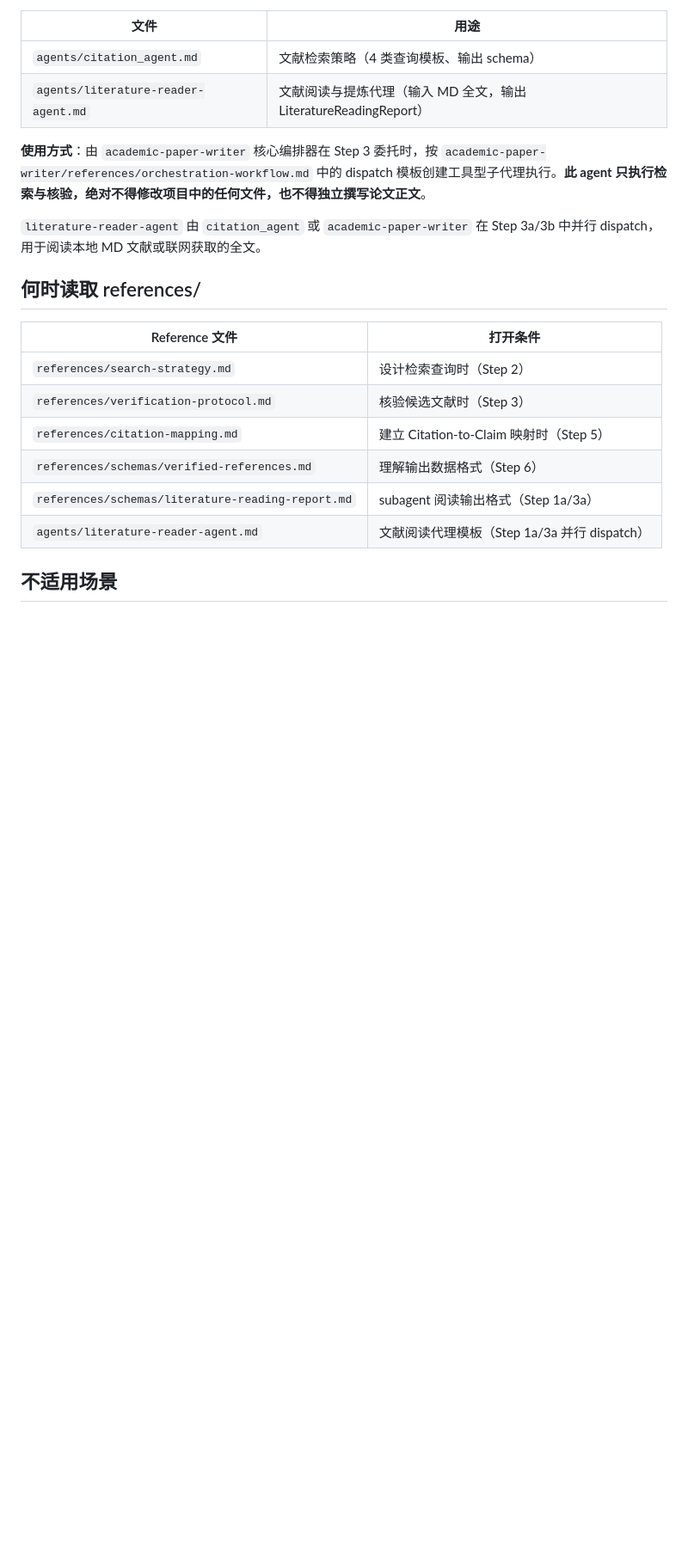
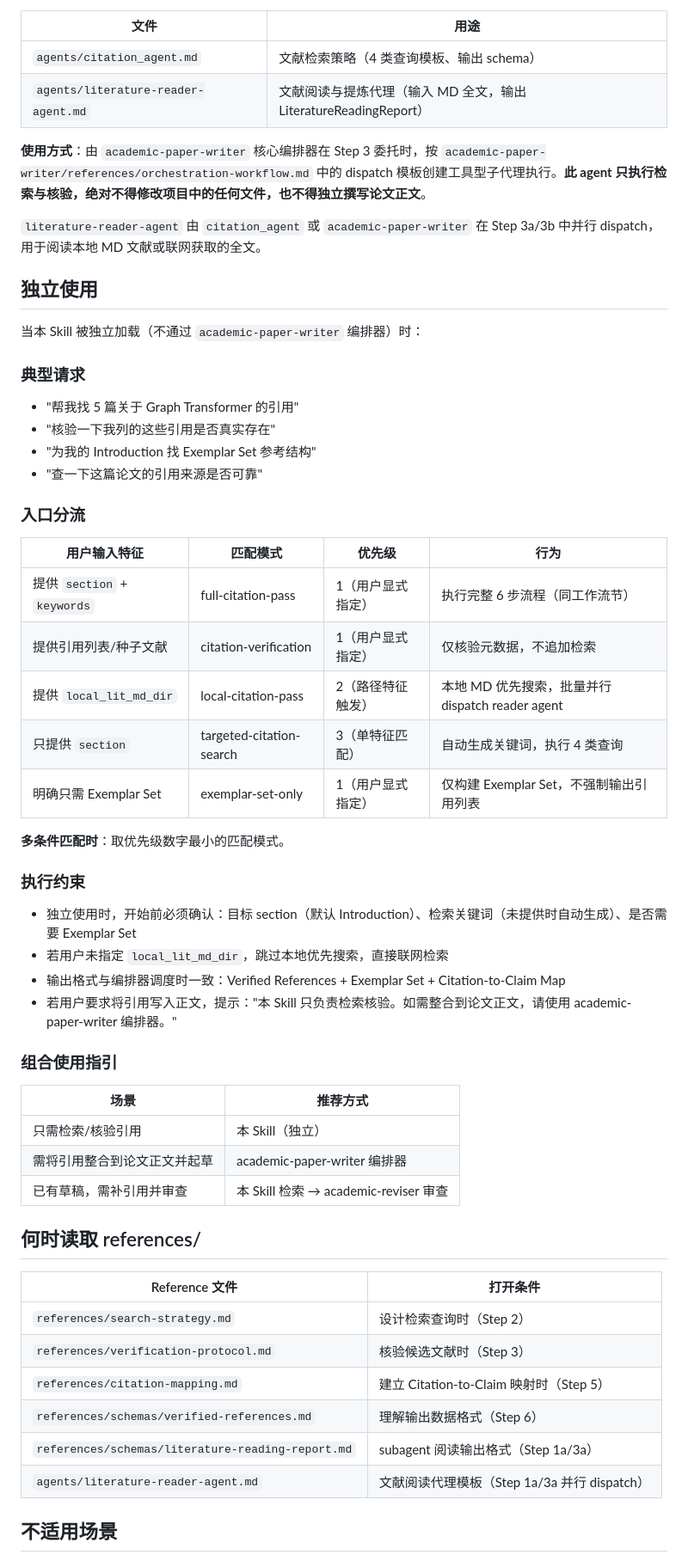
Before and after one commit to joshua-zyy/academic-paper-writer, a Markdown page: skills/academic-citation/SKILL.md, the part around the change. Shown at 86% size. GitHub-like rendering; blank space fills up the shorter version.

Commit message:
feat(citation): add standalone usage section for independent operation

```diff
--- a/skills/academic-citation/SKILL.md
+++ b/skills/academic-citation/SKILL.md
@@ -65,6 +65,41 @@ description: "Search, verify, and map citations for CS/AI/ML papers. Produces VE
 
 `literature-reader-agent` 由 `citation_agent` 或 `academic-paper-writer` 在 Step 3a/3b 中并行 dispatch，用于阅读本地 MD 文献或联网获取的全文。
 
+## 独立使用
+
+当本 Skill 被独立加载（不通过 `academic-paper-writer` 编排器）时：
+
+### 典型请求
+- "帮我找 5 篇关于 Graph Transformer 的引用"
+- "核验一下我列的这些引用是否真实存在"
+- "为我的 Introduction 找 Exemplar Set 参考结构"
+- "查一下这篇论文的引用来源是否可靠"
+
+### 入口分流
+
+| 用户输入特征 | 匹配模式 | 优先级 | 行为 |
+|------------|---------|--------|------|
+| 提供 `section` + `keywords` | full-citation-pass | 1（用户显式指定） | 执行完整 6 步流程（同工作流节） |
+| 提供引用列表/种子文献 | citation-verification | 1（用户显式指定） | 仅核验元数据，不追加检索 |
+| 提供 `local_lit_md_dir` | local-citation-pass | 2（路径特征触发） | 本地 MD 优先搜索，批量并行 dispatch reader agent |
+| 只提供 `section` | targeted-citation-search | 3（单特征匹配） | 自动生成关键词，执行 4 类查询 |
+| 明确只需 Exemplar Set | exemplar-set-only | 1（用户显式指定） | 仅构建 Exemplar Set，不强制输出引用列表 |
+
+**多条件匹配时**：取优先级数字最小的匹配模式。
+
+### 执行约束
+- 独立使用时，开始前必须确认：目标 section（默认 Introduction）、检索关键词（未提供时自动生成）、是否需要 Exemplar Set
+- 若用户未指定 `local_lit_md_dir`，跳过本地优先搜索，直接联网检索
+- 输出格式与编排器调度时一致：Verified References + Exemplar Set + Citation-to-Claim Map
+- 若用户要求将引用写入正文，提示："本 Skill 只负责检索核验。如需整合到论文正文，请使用 academic-paper-writer 编排器。"
+
+### 组合使用指引
+| 场景 | 推荐方式 |
+|------|---------|
+| 只需检索/核验引用 | 本 Skill（独立） |
+| 需将引用整合到论文正文并起草 | academic-paper-writer 编排器 |
+| 已有草稿，需补引用并审查 | 本 Skill 检索 → academic-reviser 审查 |
+
 ## 何时读取 references/
 
 | Reference 文件 | 打开条件 |
```
